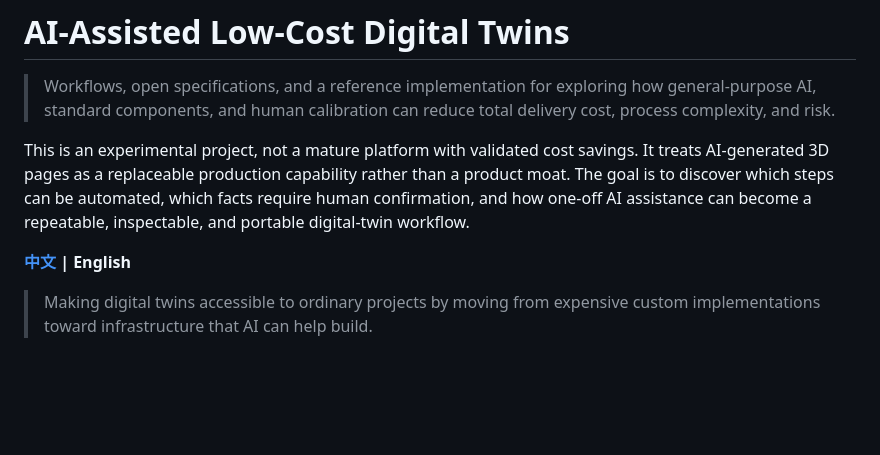
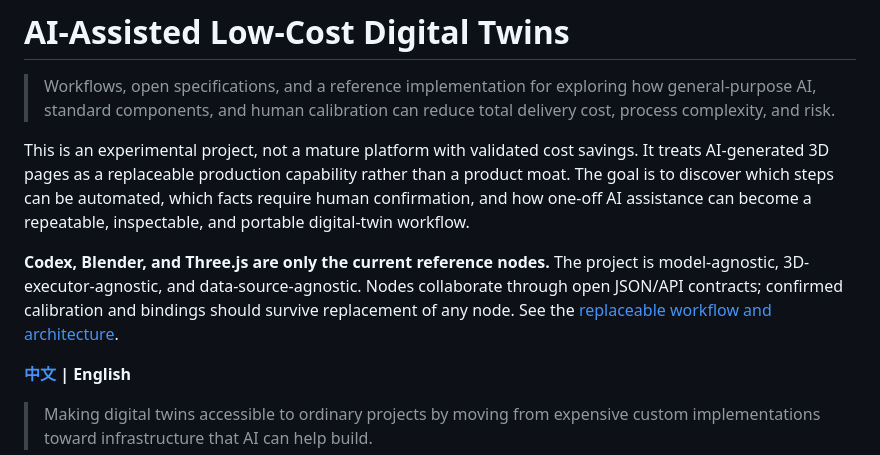
Before and after one commit to qinghua644946965/ai-low-cost-digital-twin, a Markdown page: README.en.md, the part around the change. Drawn GitHub-style; blank space fills up the shorter version.

Commit message:
docs: define replaceable digital twin workflow

```diff
--- a/README.en.md
+++ b/README.en.md
@@ -3,6 +3,8 @@
 > Workflows, open specifications, and a reference implementation for exploring how general-purpose AI, standard components, and human calibration can reduce total delivery cost, process complexity, and risk.
 
 This is an experimental project, not a mature platform with validated cost savings. It treats AI-generated 3D pages as a replaceable production capability rather than a product moat. The goal is to discover which steps can be automated, which facts require human confirmation, and how one-off AI assistance can become a repeatable, inspectable, and portable digital-twin workflow.
+
+**Codex, Blender, and Three.js are only the current reference nodes.** The project is model-agnostic, 3D-executor-agnostic, and data-source-agnostic. Nodes collaborate through open JSON/API contracts; confirmed calibration and bindings should survive replacement of any node. See the [replaceable workflow and architecture](docs/ARCHITECTURE.md).
 
 **[中文](README.md) | English**
 
```
Also changed, not shown: README.md (+4 -0 lines), docs/ARCHITECTURE.md (added, +116 -0 lines).
